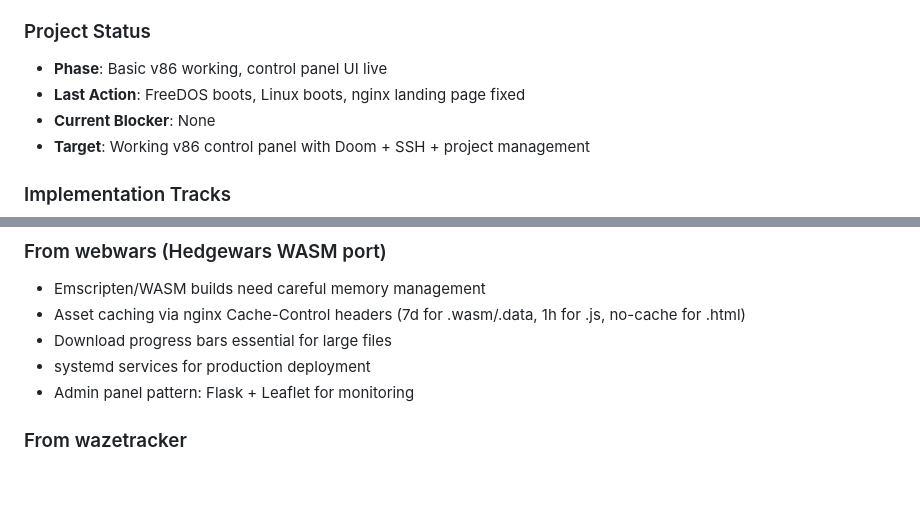
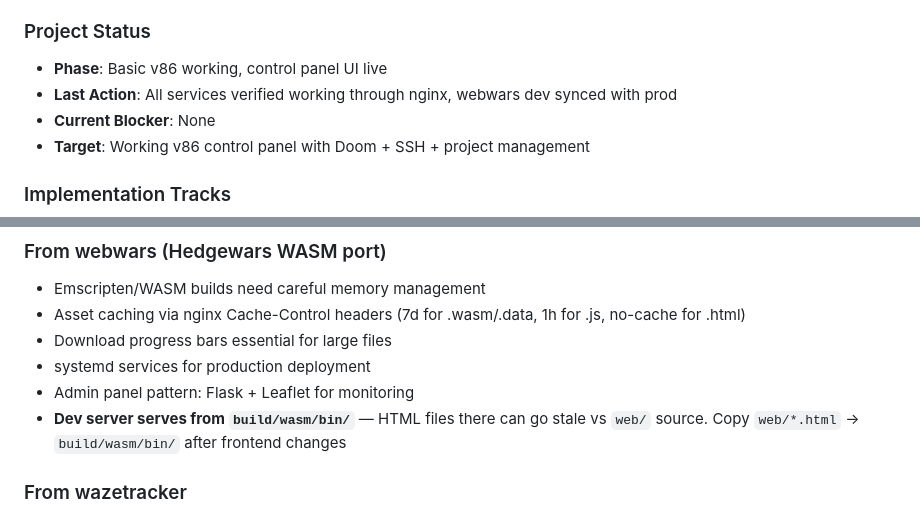
Before and after one commit to apmlabs/v86controlpanel, a Markdown page: AGENTS.md, 2 parts joined by grey strips. Rendered like a GitHub page; blank space fills up the shorter version.

Commit message:
Update context: all services verified, webwars dev sync fix documented

```diff
--- a/AGENTS.md
+++ b/AGENTS.md
@@ -31,7 +31,7 @@ Last updated: 2026-02-23T10:08:00Z
 
 ### Project Status
 - **Phase**: Basic v86 working, control panel UI live
-- **Last Action**: FreeDOS boots, Linux boots, nginx landing page fixed
+- **Last Action**: All services verified working through nginx, webwars dev synced with prod
 - **Current Blocker**: None
 - **Target**: Working v86 control panel with Doom + SSH + project management
 
@@ -230,6 +230,7 @@ v86controlpanel/
 - Download progress bars essential for large files
 - systemd services for production deployment
 - Admin panel pattern: Flask + Leaflet for monitoring
+- **Dev server serves from `build/wasm/bin/`** — HTML files there can go stale vs `web/` source. Copy `web/*.html` → `build/wasm/bin/` after frontend changes
 
 ### From wazetracker
 - Single-file frontend (index.html) with Leaflet maps works great for dashboards
```
Also changed, not shown: other parts of AGENTS.md (+1 -1 lines), AmazonQ.md (+2 -1 lines).
